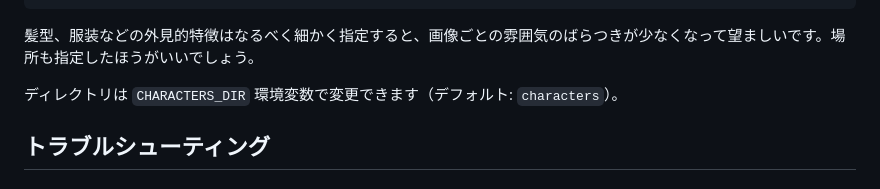
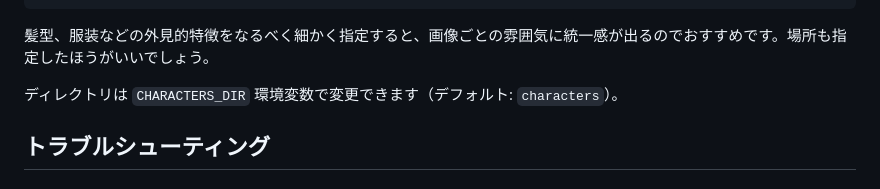
Before and after one commit to egawata/dev-image-chat, a Markdown page: README.md, the part around the change. GitHub-like rendering.

Commit message:
Refine appearance specification guidance
Rephrase the recommendation for specifying appearance details to improve consistency in generated images.

````diff
--- a/README.md
+++ b/README.md
@@ -187,7 +187,7 @@ characters/
 - 場所: 学校の教室
 ```
 
-髪型、服装などの外見的特徴はなるべく細かく指定すると、画像ごとの雰囲気のばらつきが少なくなって望ましいです。場所も指定したほうがいいでしょう。
+髪型、服装などの外見的特徴をなるべく細かく指定すると、画像ごとの雰囲気に統一感が出るのでおすすめです。場所も指定したほうがいいでしょう。
 
 ディレクトリは `CHARACTERS_DIR` 環境変数で変更できます（デフォルト: `characters`）。
 
````
